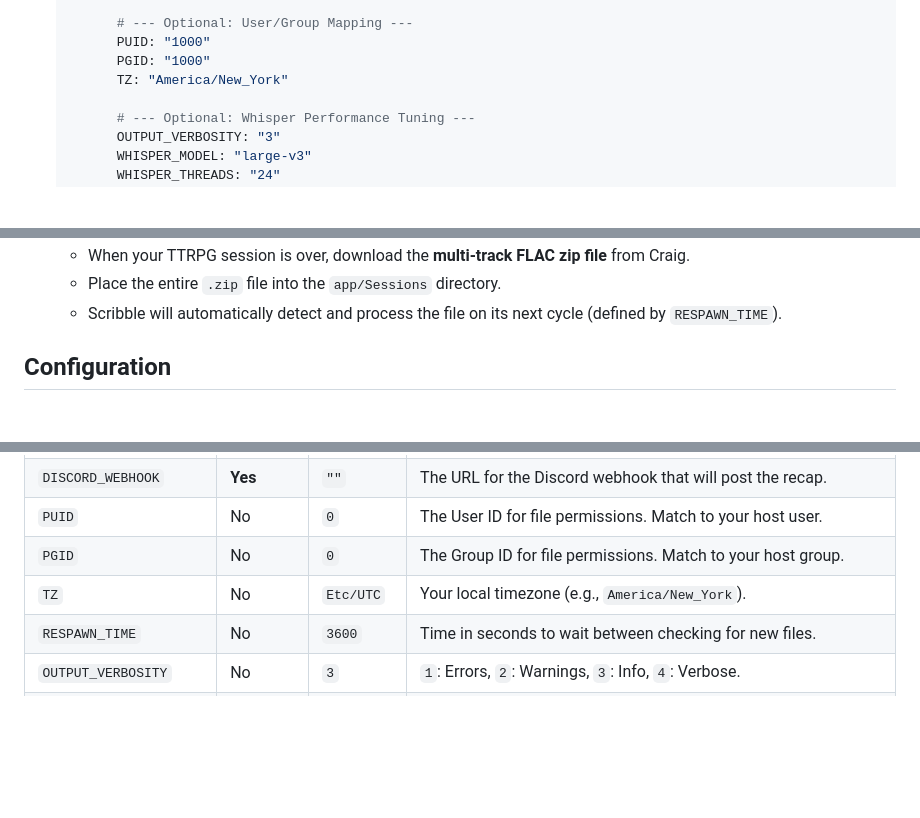
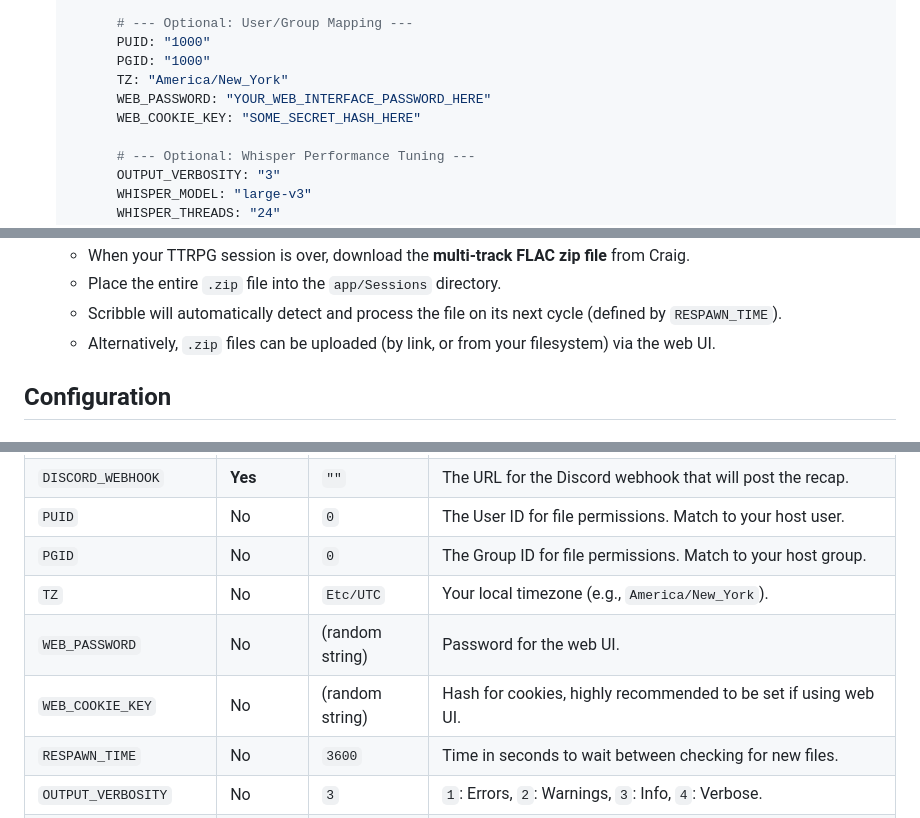
Before and after one commit to goose-ws/scribble, a Markdown page: README.md, 3 parts joined by grey strips. GitHub-like rendering; blank space fills up the shorter version.

Commit message:
Added info about web UI

```diff
--- a/README.md
+++ b/README.md
@@ -58,6 +58,8 @@ Before you begin, you will need three things:
           PUID: "1000"
           PGID: "1000"
           TZ: "America/New_York"
+          WEB_PASSWORD: "YOUR_WEB_INTERFACE_PASSWORD_HERE"
+          WEB_COOKIE_KEY: "SOME_SECRET_HASH_HERE"
 
           # --- Optional: Whisper Performance Tuning ---
           OUTPUT_VERBOSITY: "3"
@@ -87,6 +89,7 @@ Before you begin, you will need three things:
       * When your TTRPG session is over, download the **multi-track FLAC zip file** from Craig.
       * Place the entire `.zip` file into the `app/Sessions` directory.
       * Scribble will automatically detect and process the file on its next cycle (defined by `RESPAWN_TIME`).
+      * Alternatively, `.zip` files can be uploaded (by link, or from your filesystem) via the web UI.
 
 ## Configuration
 
@@ -99,6 +102,8 @@ Before you begin, you will need three things:
 | `PUID` | No | `0` | The User ID for file permissions. Match to your host user. |
 | `PGID` | No | `0` | The Group ID for file permissions. Match to your host group. |
 | `TZ` | No | `Etc/UTC`| Your local timezone (e.g., `America/New_York`). |
+| `WEB_PASSWORD` | No | (random string) | Password for the web UI. |
+| `WEB_COOKIE_KEY` | No | (random string) | Hash for cookies, highly recommended to be set if using web UI. |
 | `RESPAWN_TIME` | No | `3600` | Time in seconds to wait between checking for new files. |
 | `OUTPUT_VERBOSITY` | No | `3` | `1`: Errors, `2`: Warnings, `3`: Info, `4`: Verbose. |
 | `WHISPER_MODEL` | No | `large-v3` | The whisper model to use (e.g., `medium.en`, `base.en`). |
```
Also changed, not shown: other parts of README.md (+2 -0 lines).
